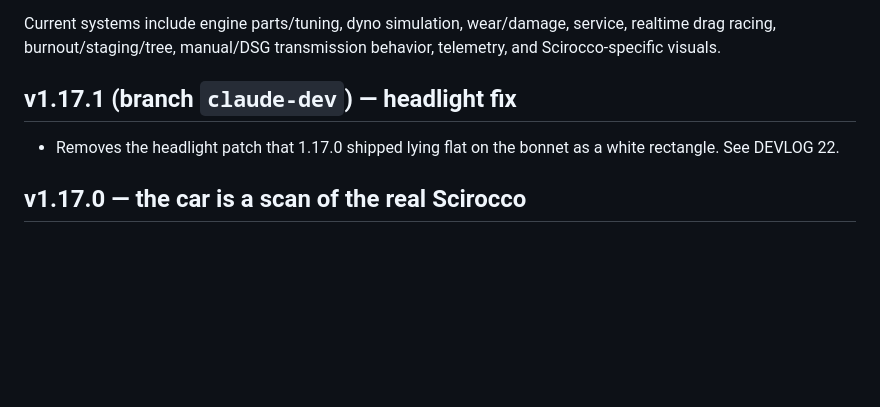
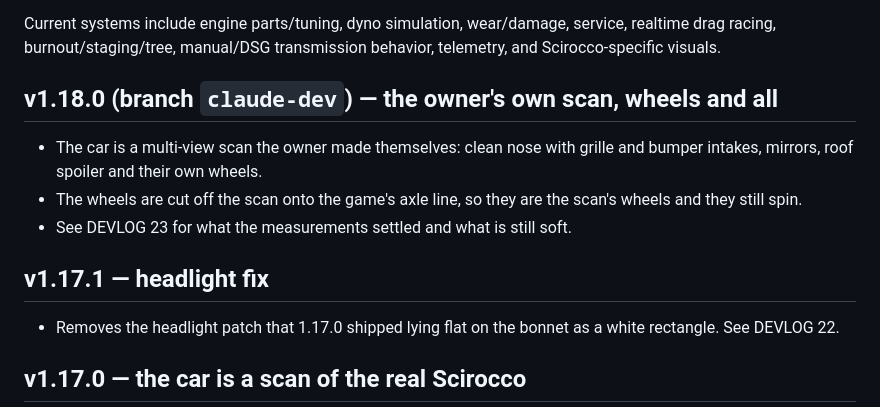
Before and after one commit to cars4ever/EA888, a Markdown page: README.md, the part around the change. Rendered like a GitHub page; blank space fills up the shorter version.

Commit message:
DEVLOG 23, README and handoff for 1.18.0
Co-Authored-By: Claude Opus 5 <noreply@anthropic.com>
Claude-Session: https://claude.ai/code/session_01LXEsMh8mH74ieNMZChVTRi

```diff
--- a/README.md
+++ b/README.md
@@ -12,7 +12,13 @@ Core loop:
 
 Current systems include engine parts/tuning, dyno simulation, wear/damage, service, realtime drag racing, burnout/staging/tree, manual/DSG transmission behavior, telemetry, and Scirocco-specific visuals.
 
-## v1.17.1 (branch `claude-dev`) — headlight fix
+## v1.18.0 (branch `claude-dev`) — the owner's own scan, wheels and all
+
+- The car is a multi-view scan the owner made themselves: clean nose with grille and bumper intakes, mirrors, roof spoiler and their own wheels.
+- The wheels are cut off the scan onto the game's axle line, so they are the scan's wheels and they still spin.
+- See DEVLOG 23 for what the measurements settled and what is still soft.
+
+## v1.17.1 — headlight fix
 
 - Removes the headlight patch that 1.17.0 shipped lying flat on the bonnet as a white rectangle. See DEVLOG 22.
 
```
Also changed, not shown: docs/DEVLOG.md (+38 -0 lines), docs/HANDOFF.md (+17 -20 lines).
